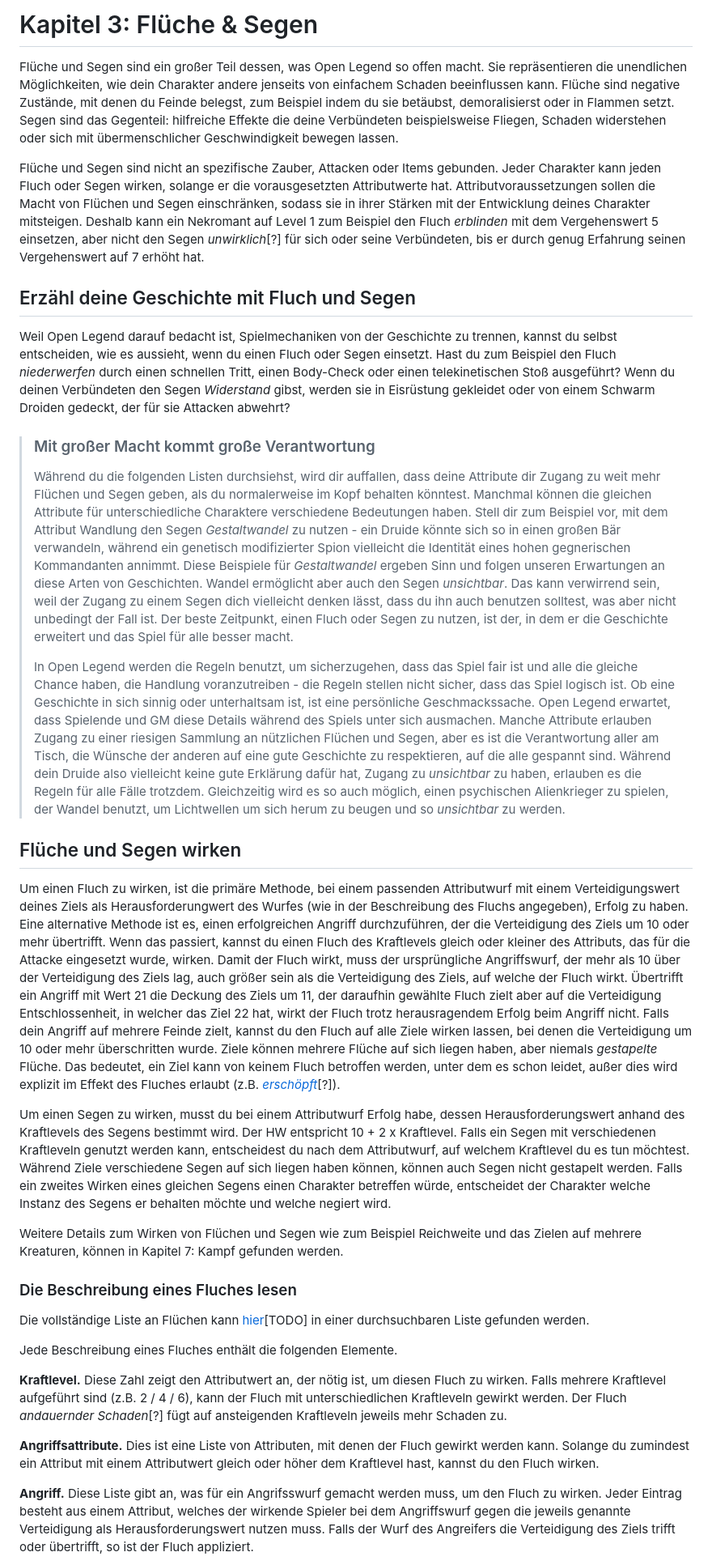
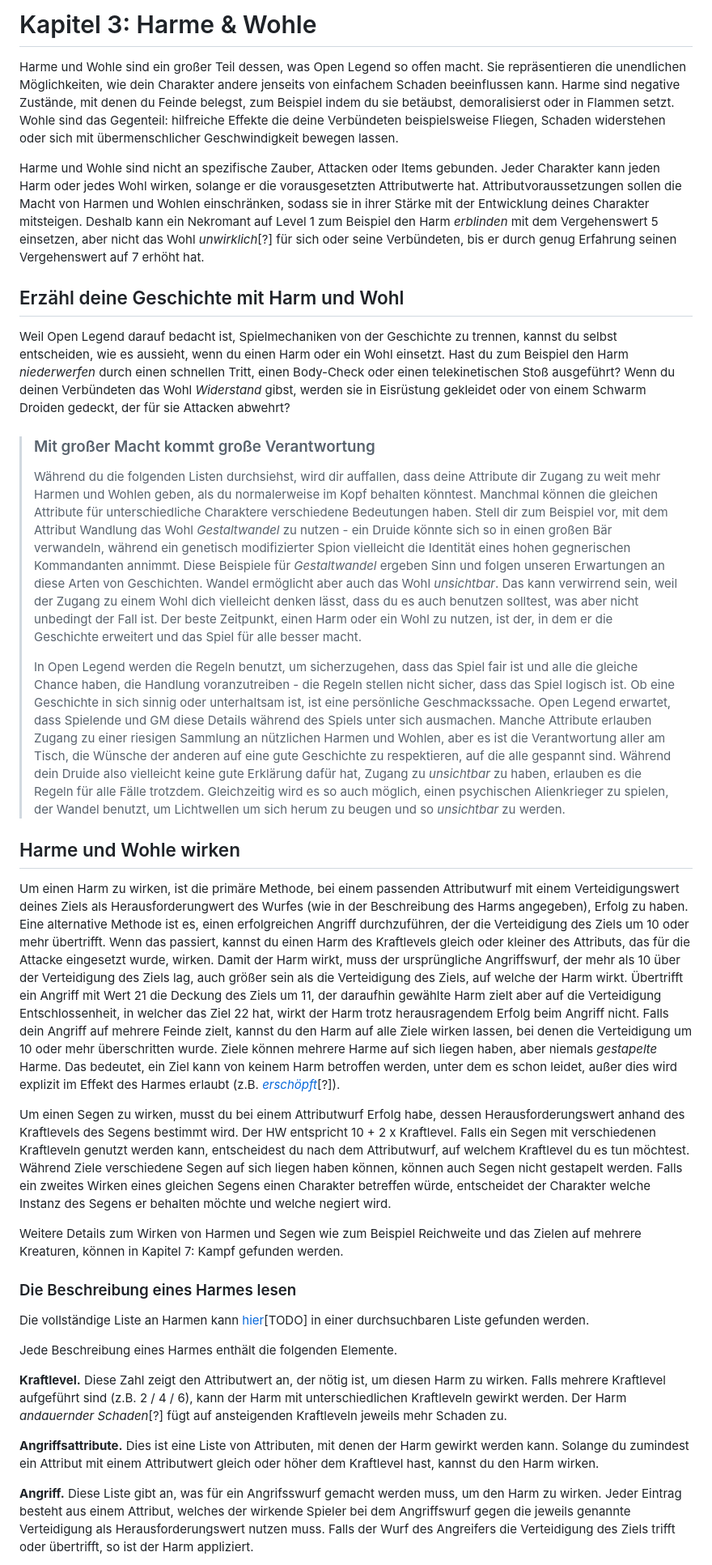
Before and after one commit to Mambouna/openlegend-de, a Markdown page: src/Kapitel-3_Flueche-und-Segen.md, the part around the change printed below. Shown: that part at 81% size. Rendered like a GitHub page.

Commit message:
first batch of renaming Fluch to Harm and Segen to Wohl

```diff
--- a/src/Kapitel-3_Flueche-und-Segen.md
+++ b/src/Kapitel-3_Flueche-und-Segen.md
@@ -1,29 +1,29 @@
-# Kapitel 3: Flüche & Segen
-Flüche und Segen sind ein großer Teil dessen, was Open Legend so offen macht. Sie repräsentieren die unendlichen Möglichkeiten, wie dein Charakter andere jenseits von einfachem Schaden beeinflussen kann. Flüche sind negative Zustände, mit denen du Feinde belegst, zum Beispiel indem du sie betäubst, demoralisierst oder in Flammen setzt. Segen sind das Gegenteil: hilfreiche Effekte die deine Verbündeten beispielsweise Fliegen, Schaden widerstehen oder sich mit übermenschlicher Geschwindigkeit bewegen lassen.
+# Kapitel 3: Harme & Wohle
+Harme und Wohle sind ein großer Teil dessen, was Open Legend so offen macht. Sie repräsentieren die unendlichen Möglichkeiten, wie dein Charakter andere jenseits von einfachem Schaden beeinflussen kann. Harme sind negative Zustände, mit denen du Feinde belegst, zum Beispiel indem du sie betäubst, demoralisierst oder in Flammen setzt. Wohle sind das Gegenteil: hilfreiche Effekte die deine Verbündeten beispielsweise Fliegen, Schaden widerstehen oder sich mit übermenschlicher Geschwindigkeit bewegen lassen.
 
-Flüche und Segen sind nicht an spezifische Zauber, Attacken oder Items gebunden. Jeder Charakter kann jeden Fluch oder Segen wirken, solange er die vorausgesetzten Attributwerte hat. Attributvoraussetzungen sollen die Macht von Flüchen und Segen einschränken, sodass sie in ihrer Stärken mit der Entwicklung deines Charakter mitsteigen. Deshalb kann ein Nekromant auf Level 1 zum Beispiel den Fluch *erblinden* mit dem Vergehenswert 5 einsetzen, aber nicht den Segen *unwirklich*[?] für sich oder seine Verbündeten, bis er durch genug Erfahrung seinen Vergehenswert auf 7 erhöht hat.
-## Erzähl deine Geschichte mit Fluch und Segen
-Weil Open Legend darauf bedacht ist, Spielmechaniken von der Geschichte zu trennen, kannst du selbst entscheiden, wie es aussieht, wenn du einen Fluch oder Segen einsetzt. Hast du zum Beispiel den Fluch *niederwerfen* durch einen schnellen Tritt, einen Body-Check oder einen telekinetischen Stoß ausgeführt? Wenn du deinen Verbündeten den Segen *Widerstand* gibst, werden sie in Eisrüstung gekleidet oder von einem Schwarm Droiden gedeckt, der für sie Attacken abwehrt?
+Harme und Wohle sind nicht an spezifische Zauber, Attacken oder Items gebunden. Jeder Charakter kann jeden Harm oder jedes Wohl wirken, solange er die vorausgesetzten Attributwerte hat. Attributvoraussetzungen sollen die Macht von Harmen und Wohlen einschränken, sodass sie in ihrer Stärke mit der Entwicklung deines Charakter mitsteigen. Deshalb kann ein Nekromant auf Level 1 zum Beispiel den Harm *erblinden* mit dem Vergehenswert 5 einsetzen, aber nicht das Wohl *unwirklich*[?] für sich oder seine Verbündeten, bis er durch genug Erfahrung seinen Vergehenswert auf 7 erhöht hat.
+## Erzähl deine Geschichte mit Harm und Wohl
+Weil Open Legend darauf bedacht ist, Spielmechaniken von der Geschichte zu trennen, kannst du selbst entscheiden, wie es aussieht, wenn du einen Harm oder ein Wohl einsetzt. Hast du zum Beispiel den Harm *niederwerfen* durch einen schnellen Tritt, einen Body-Check oder einen telekinetischen Stoß ausgeführt? Wenn du deinen Verbündeten das Wohl *Widerstand* gibst, werden sie in Eisrüstung gekleidet oder von einem Schwarm Droiden gedeckt, der für sie Attacken abwehrt?
 
 > ### Mit großer Macht kommt große Verantwortung
-> Während du die folgenden Listen durchsiehst, wird dir auffallen, dass deine Attribute dir Zugang zu weit mehr Flüchen und Segen geben, als du normalerweise im Kopf behalten könntest. Manchmal können die gleichen Attribute für unterschiedliche Charaktere verschiedene Bedeutungen haben. Stell dir zum Beispiel vor, mit dem Attribut Wandlung den Segen *Gestaltwandel* zu nutzen - ein Druide könnte sich so in einen großen Bär verwandeln, während ein genetisch modifizierter Spion vielleicht die Identität eines hohen gegnerischen Kommandanten annimmt. Diese Beispiele für *Gestaltwandel* ergeben Sinn und folgen unseren Erwartungen an diese Arten von Geschichten. Wandel ermöglicht aber auch den Segen *unsichtbar*. Das kann verwirrend sein, weil der Zugang zu einem Segen dich vielleicht denken lässt, dass du ihn auch benutzen solltest, was aber nicht unbedingt der Fall ist. Der beste Zeitpunkt, einen Fluch oder Segen zu nutzen, ist der, in dem er die Geschichte erweitert und das Spiel für alle besser macht.
+> Während du die folgenden Listen durchsiehst, wird dir auffallen, dass deine Attribute dir Zugang zu weit mehr Harmen und Wohlen geben, als du normalerweise im Kopf behalten könntest. Manchmal können die gleichen Attribute für unterschiedliche Charaktere verschiedene Bedeutungen haben. Stell dir zum Beispiel vor, mit dem Attribut Wandlung das Wohl *Gestaltwandel* zu nutzen - ein Druide könnte sich so in einen großen Bär verwandeln, während ein genetisch modifizierter Spion vielleicht die Identität eines hohen gegnerischen Kommandanten annimmt. Diese Beispiele für *Gestaltwandel* ergeben Sinn und folgen unseren Erwartungen an diese Arten von Geschichten. Wandel ermöglicht aber auch das Wohl *unsichtbar*. Das kann verwirrend sein, weil der Zugang zu einem Wohl dich vielleicht denken lässt, dass du es auch benutzen solltest, was aber nicht unbedingt der Fall ist. Der beste Zeitpunkt, einen Harm oder ein Wohl zu nutzen, ist der, in dem er die Geschichte erweitert und das Spiel für alle besser macht.
 >
-> In Open Legend werden die Regeln benutzt, um sicherzugehen, dass das Spiel fair ist und alle die gleiche Chance haben, die Handlung voranzutreiben - die Regeln stellen nicht sicher, dass das Spiel logisch ist. Ob eine Geschichte in sich sinnig oder unterhaltsam ist, ist eine persönliche Geschmackssache. Open Legend erwartet, dass Spielende und GM diese Details während des Spiels unter sich ausmachen. Manche Attribute erlauben Zugang zu einer riesigen Sammlung an nützlichen Flüchen und Segen, aber es ist die Verantwortung aller am Tisch, die Wünsche der anderen auf eine gute Geschichte zu respektieren, auf die alle gespannt sind. Während dein Druide also vielleicht keine gute Erklärung dafür hat, Zugang zu *unsichtbar* zu haben, erlauben es die Regeln für alle Fälle trotzdem. Gleichzeitig wird es so auch möglich, einen psychischen Alienkrieger zu spielen, der Wandel benutzt, um Lichtwellen um sich herum zu beugen und so *unsichtbar* zu werden.
+> In Open Legend werden die Regeln benutzt, um sicherzugehen, dass das Spiel fair ist und alle die gleiche Chance haben, die Handlung voranzutreiben - die Regeln stellen nicht sicher, dass das Spiel logisch ist. Ob eine Geschichte in sich sinnig oder unterhaltsam ist, ist eine persönliche Geschmackssache. Open Legend erwartet, dass Spielende und GM diese Details während des Spiels unter sich ausmachen. Manche Attribute erlauben Zugang zu einer riesigen Sammlung an nützlichen Harmen und Wohlen, aber es ist die Verantwortung aller am Tisch, die Wünsche der anderen auf eine gute Geschichte zu respektieren, auf die alle gespannt sind. Während dein Druide also vielleicht keine gute Erklärung dafür hat, Zugang zu *unsichtbar* zu haben, erlauben es die Regeln für alle Fälle trotzdem. Gleichzeitig wird es so auch möglich, einen psychischen Alienkrieger zu spielen, der Wandel benutzt, um Lichtwellen um sich herum zu beugen und so *unsichtbar* zu werden.
 
-## Flüche und Segen wirken
-Um einen Fluch zu wirken, ist die primäre Methode, bei einem passenden Attributwurf mit einem Verteidigungswert deines Ziels als Herausforderungwert des Wurfes (wie in der Beschreibung des Fluchs angegeben), Erfolg zu haben. Eine alternative Methode ist es, einen erfolgreichen Angriff durchzuführen, der die Verteidigung des Ziels um 10 oder mehr übertrifft. Wenn das passiert, kannst du einen Fluch des Kraftlevels gleich oder kleiner des Attributs, das für die Attacke eingesetzt wurde, wirken. Damit der Fluch wirkt, muss der ursprüngliche Angriffswurf, der mehr als 10 über der Verteidigung des Ziels lag, auch größer sein als die Verteidigung des Ziels, auf welche der Fluch wirkt. Übertrifft ein Angriff mit Wert 21 die Deckung des Ziels um 11, der daraufhin gewählte Fluch zielt aber auf die Verteidigung Entschlossenheit, in welcher das Ziel 22 hat, wirkt der Fluch trotz herausragendem Erfolg beim Angriff nicht. Falls dein Angriff auf mehrere Feinde zielt, kannst du den Fluch auf alle Ziele wirken lassen, bei denen die Verteidigung um 10 oder mehr überschritten wurde. Ziele können mehrere Flüche auf sich liegen haben, aber niemals *gestapelte* Flüche. Das bedeutet, ein Ziel kann von keinem Fluch betroffen werden, unter dem es schon leidet, außer dies wird explizit im Effekt des Fluches erlaubt (z.B. [*erschöpft*](http://www.openlegendrpg.com/banes/fatigued)[?]).
+## Harme und Wohle wirken
+Um einen Harm zu wirken, ist die primäre Methode, bei einem passenden Attributwurf mit einem Verteidigungswert deines Ziels als Herausforderungwert des Wurfes (wie in der Beschreibung des Harms angegeben), Erfolg zu haben. Eine alternative Methode ist es, einen erfolgreichen Angriff durchzuführen, der die Verteidigung des Ziels um 10 oder mehr übertrifft. Wenn das passiert, kannst du einen Harm des Kraftlevels gleich oder kleiner des Attributs, das für die Attacke eingesetzt wurde, wirken. Damit der Harm wirkt, muss der ursprüngliche Angriffswurf, der mehr als 10 über der Verteidigung des Ziels lag, auch größer sein als die Verteidigung des Ziels, auf welche der Harm wirkt. Übertrifft ein Angriff mit Wert 21 die Deckung des Ziels um 11, der daraufhin gewählte Harm zielt aber auf die Verteidigung Entschlossenheit, in welcher das Ziel 22 hat, wirkt der Harm trotz herausragendem Erfolg beim Angriff nicht. Falls dein Angriff auf mehrere Feinde zielt, kannst du den Harm auf alle Ziele wirken lassen, bei denen die Verteidigung um 10 oder mehr überschritten wurde. Ziele können mehrere Harme auf sich liegen haben, aber niemals *gestapelte* Harme. Das bedeutet, ein Ziel kann von keinem Harm betroffen werden, unter dem es schon leidet, außer dies wird explizit im Effekt des Harmes erlaubt (z.B. [*erschöpft*](http://www.openlegendrpg.com/banes/fatigued)[?]).
 
 Um einen Segen zu wirken, musst du bei einem Attributwurf Erfolg habe, dessen Herausforderungswert anhand des Kraftlevels des Segens bestimmt wird. Der HW entspricht 10 + 2 x Kraftlevel. Falls ein Segen mit verschiedenen Kraftleveln genutzt werden kann, entscheidest du nach dem Attributwurf, auf welchem Kraftlevel du es tun möchtest. Während Ziele verschiedene Segen auf sich liegen haben können, können auch Segen nicht gestapelt werden. Falls ein zweites Wirken eines gleichen Segens einen Charakter betreffen würde, entscheidet der Charakter welche Instanz des Segens er behalten möchte und welche negiert wird.
 
-Weitere Details zum Wirken von Flüchen und Segen wie zum Beispiel Reichweite und das Zielen auf mehrere Kreaturen, können in Kapitel 7: Kampf gefunden werden.
-### Die Beschreibung eines Fluches lesen
-Die vollständige Liste an Flüchen kann [hier](http://openlegendrpg.com/banes)[TODO] in einer durchsuchbaren Liste gefunden werden.
+Weitere Details zum Wirken von Harmen und Segen wie zum Beispiel Reichweite und das Zielen auf mehrere Kreaturen, können in Kapitel 7: Kampf gefunden werden.
+### Die Beschreibung eines Harmes lesen
+Die vollständige Liste an Harmen kann [hier](http://openlegendrpg.com/banes)[TODO] in einer durchsuchbaren Liste gefunden werden.
 
-Jede Beschreibung eines Fluches enthält die folgenden Elemente.
+Jede Beschreibung eines Harmes enthält die folgenden Elemente.
 
-**Kraftlevel.** Diese Zahl zeigt den Attributwert an, der nötig ist, um diesen Fluch zu wirken. Falls mehrere Kraftlevel aufgeführt sind (z.B. 2 / 4 / 6), kann der Fluch mit unterschiedlichen Kraftleveln gewirkt werden. Der Fluch *andauernder Schaden*[?] fügt auf ansteigenden Kraftleveln jeweils mehr Schaden zu.
+**Kraftlevel.** Diese Zahl zeigt den Attributwert an, der nötig ist, um diesen Harm zu wirken. Falls mehrere Kraftlevel aufgeführt sind (z.B. 2 / 4 / 6), kann der Harm mit unterschiedlichen Kraftleveln gewirkt werden. Der Harm *andauernder Schaden*[?] fügt auf ansteigenden Kraftleveln jeweils mehr Schaden zu.
 
-**Angriffsattribute.** Dies ist eine Liste von Attributen, mit denen der Fluch gewirkt werden kann. Solange du zumindest ein Attribut mit einem Attributwert gleich oder höher dem Kraftlevel hast, kannst du den Fluch wirken.
+**Angriffsattribute.** Dies ist eine Liste von Attributen, mit denen der Harm gewirkt werden kann. Solange du zumindest ein Attribut mit einem Attributwert gleich oder höher dem Kraftlevel hast, kannst du den Harm wirken.
 
-**Angriff.** Diese Liste gibt an, was für ein Angrifsswurf gemacht werden muss, um den Fluch zu wirken. Jeder Eintrag besteht aus einem Attribut, welches der wirkende Spieler bei dem Angriffswurf gegen die jeweils genannte Verteidigung als Herausforderungswert nutzen muss. Falls der Wurf des Angreifers die Verteidigung des Ziels trifft oder übertrifft, so ist der Fluch appliziert.
+**Angriff.** Diese Liste gibt an, was für ein Angrifsswurf gemacht werden muss, um den Harm zu wirken. Jeder Eintrag besteht aus einem Attribut, welches der wirkende Spieler bei dem Angriffswurf gegen die jeweils genannte Verteidigung als Herausforderungswert nutzen muss. Falls der Wurf des Angreifers die Verteidigung des Ziels trifft oder übertrifft, so ist der Harm appliziert.
 
```
Also changed, not shown: other parts of src/Kapitel-3_Flueche-und-Segen.md (+4 -4 lines), src/Kapitel-1_Charaktererstellung.md (+3 -3 lines), src/Kapitel-2_Aktionen-und-Attribute.md (+3 -3 lines).
